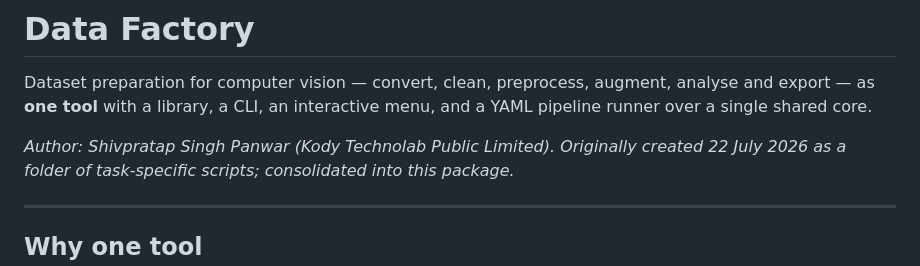
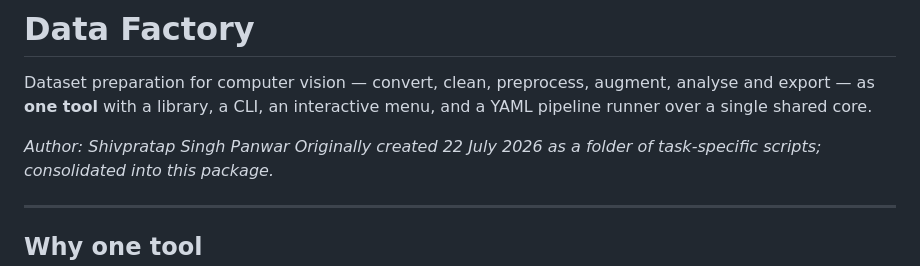
Before and after one commit to shivpratapsinghpanwar/EasyAnnotate, a Markdown page: README.md, the part around the change. GitHub-like rendering.

Commit message:
Update author information in README
Removed company affiliation from author information.

```diff
--- a/README.md
+++ b/README.md
@@ -4,7 +4,7 @@ Dataset preparation for computer vision — convert, clean, preprocess, augment,
 analyse and export — as **one tool** with a library, a CLI, an interactive menu,
 and a YAML pipeline runner over a single shared core.
 
-*Author: Shivpratap Singh Panwar (Kody Technolab Public Limited). Originally
+*Author: Shivpratap Singh Panwar  Originally
 created 22 July 2026 as a folder of task-specific scripts; consolidated into
 this package.*
 
```
